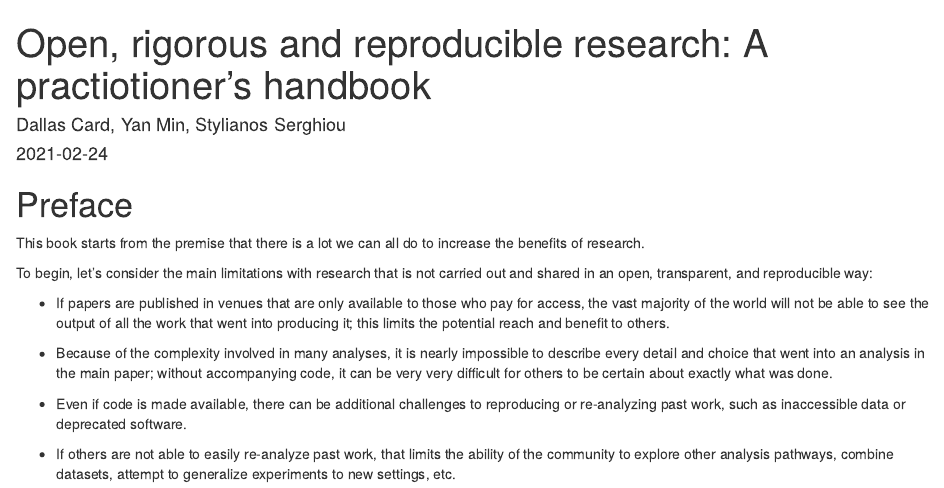
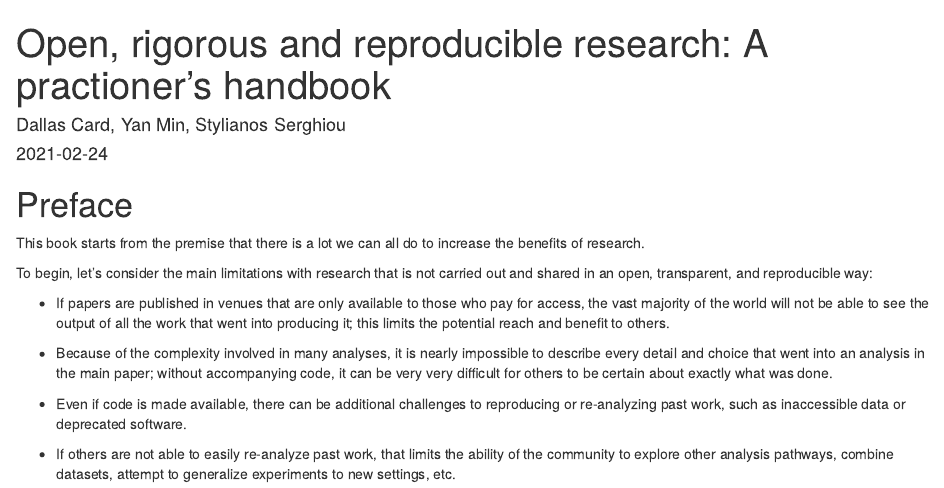
Before and after one commit to StanfordDataScience/best-practices, an R Markdown document (index.Rmd): the page in a window 1100 px wide, from its top. Rendered offline with R 4.5, knitr and Pandoc, with nearby package versions; drawn as R Markdown's standard HTML page in place of the format the file asks for.

Commit message:
Update index.Rmd

```diff
--- a/index.Rmd
+++ b/index.Rmd
@@ -1,5 +1,5 @@
 ---
-title: "Open, rigorous and reproducible research: A practiotioner's handbook"
+title: "Open, rigorous and reproducible research: A practioner's handbook"
 author: "Dallas Card, Yan Min, Stylianos Serghiou"
 date: "`r Sys.Date()`"
 # more output formats: https://bookdown.org/yihui/bookdown/output-formats.html
```
